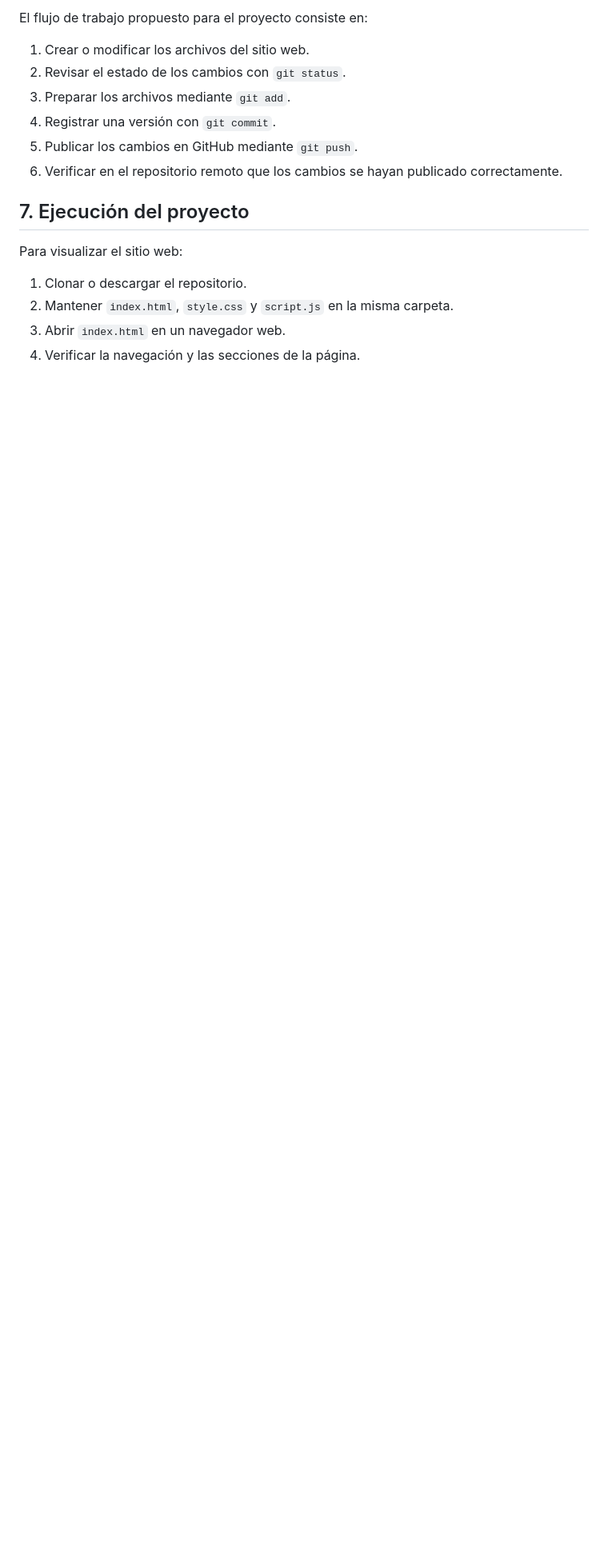
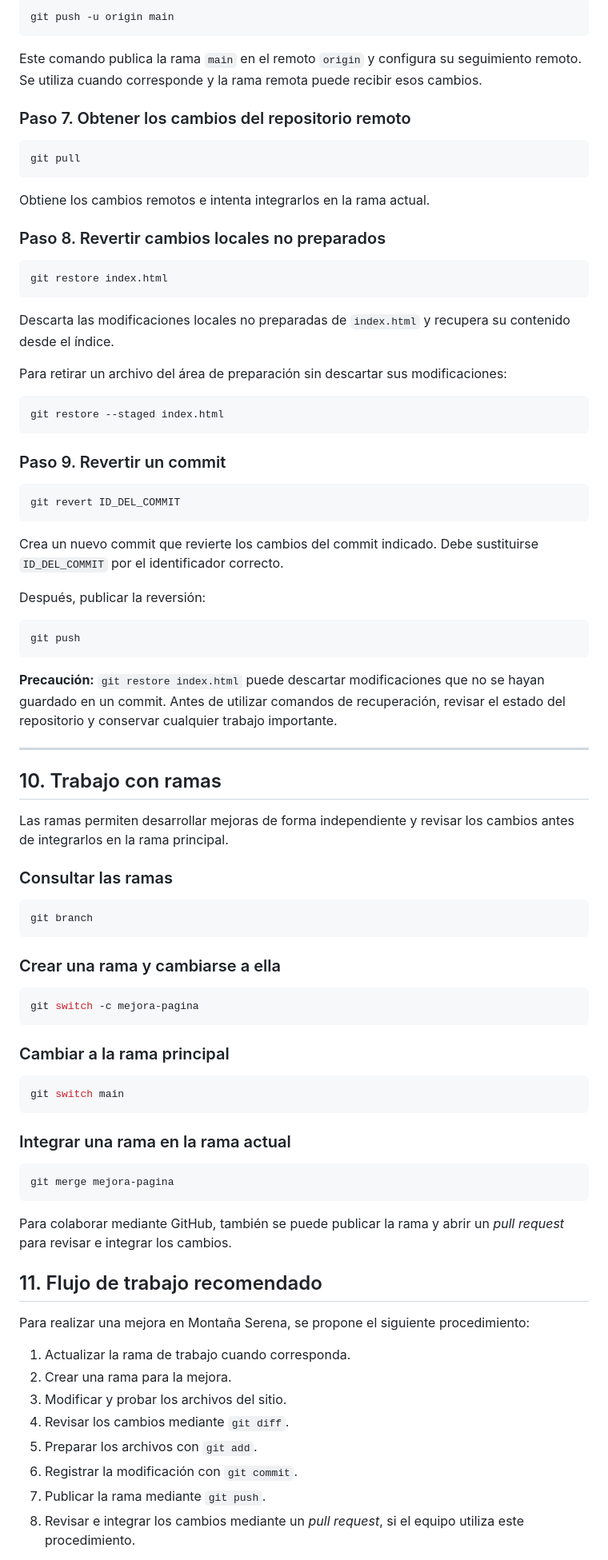
Before and after one commit to Alexis625/Desafio_Practico2ADS, a Markdown page: README.md, the part around one of its changes. Shown at 80% size. Rendered like a GitHub page; blank space fills up the shorter version.

````diff
--- a/README.md
+++ b/README.md
@@ -89,18 +255,90 @@ Envía los commits locales a la rama remota configurada, siempre que exista la c
 
-El flujo de trabajo propuesto para el proyecto consiste en:
+```bash
+git push -u origin main
+```
 
-1. Crear o modificar los archivos del sitio web.
-2. Revisar el estado de los cambios con `git status`.
-3. Preparar los archivos mediante `git add`.
-4. Registrar una versión con `git commit`.
-5. Publicar los cambios en GitHub mediante `git push`.
-6. Verificar en el repositorio remoto que los cambios se hayan publicado correctamente.
+Este comando publica la rama `main` en el remoto `origin` y configura su seguimiento remoto. Se utiliza cuando corresponde y la rama remota puede recibir esos cambios.
 
-## 7. Ejecución del proyecto
+### Paso 7. Obtener los cambios del repositorio remoto
 
-Para visualizar el sitio web:
+```bash
+git pull
+```
 
-1. Clonar o descargar el repositorio.
-2. Mantener `index.html`, `style.css` y `script.js` en la misma carpeta.
-3. Abrir `index.html` en un navegador web.
-4. Verificar la navegación y las secciones de la página.
+Obtiene los cambios remotos e intenta integrarlos en la rama actual.
+
+### Paso 8. Revertir cambios locales no preparados
+
+```bash
+git restore index.html
+```
+
+Descarta las modificaciones locales no preparadas de `index.html` y recupera su contenido desde el índice.
+
+Para retirar un archivo del área de preparación sin descartar sus modificaciones:
+
+```bash
+git restore --staged index.html
+```
+
+### Paso 9. Revertir un commit
+
+```bash
+git revert ID_DEL_COMMIT
+```
+
+Crea un nuevo commit que revierte los cambios del commit indicado. Debe sustituirse `ID_DEL_COMMIT` por el identificador correcto.
+
+Después, publicar la reversión:
+
+```bash
+git push
+```
+
+**Precaución:** `git restore index.html` puede descartar modificaciones que no se hayan guardado en un commit. Antes de utilizar comandos de recuperación, revisar el estado del repositorio y conservar cualquier trabajo importante.
+
+---
+
+## 10. Trabajo con ramas
+
+Las ramas permiten desarrollar mejoras de forma independiente y revisar los cambios antes de integrarlos en la rama principal.
+
+### Consultar las ramas
+
+```bash
+git branch
+```
+
+### Crear una rama y cambiarse a ella
+
+```bash
+git switch -c mejora-pagina
+```
+
+### Cambiar a la rama principal
+
+```bash
+git switch main
+```
+
+### Integrar una rama en la rama actual
+
+```bash
+git merge mejora-pagina
+```
+
+Para colaborar mediante GitHub, también se puede publicar la rama y abrir un *pull request* para revisar e integrar los cambios.
+
+## 11. Flujo de trabajo recomendado
+
+Para realizar una mejora en Montaña Serena, se propone el siguiente procedimiento:
+
+1. Actualizar la rama de trabajo cuando corresponda.
+2. Crear una rama para la mejora.
+3. Modificar y probar los archivos del sitio.
+4. Revisar los cambios mediante `git diff`.
+5. Preparar los archivos con `git add`.
+6. Registrar la modificación con `git commit`.
+7. Publicar la rama mediante `git push`.
+8. Revisar e integrar los cambios mediante un *pull request*, si el equipo utiliza este procedimiento.
+
````
Also changed, not shown: other parts of README.md (+213 -46 lines).
